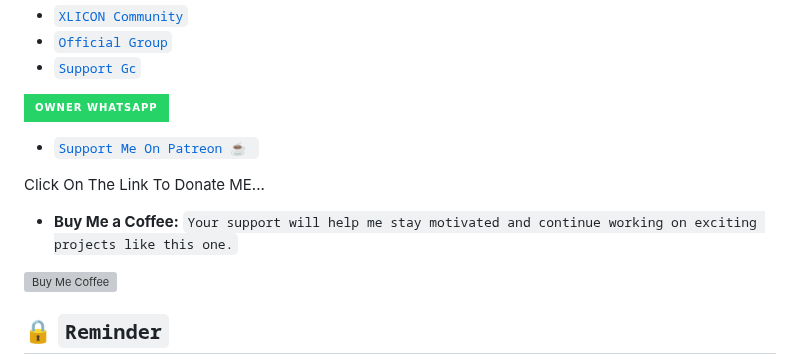
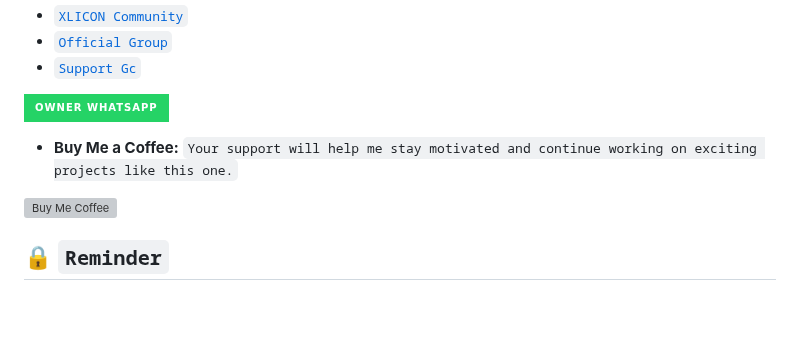
Before and after one commit to wallyjaytechh/WALLYJAYTECH-MD, a Markdown page: README.md, the part around one of its changes. Rendered like a GitHub page; badges without logos; blank space fills up the shorter version; grey boxes are pictures that could not be loaded.

Commit message:
✌𝓦𝓐𝓛𝓛𝓨𝓙𝓐𝓨𝓣𝓔𝓒𝓗-𝓜𝓓✌

```diff
--- a/README.md
+++ b/README.md
@@ -238,12 +238,6 @@ NOW Deploy👇
     <img alt="whatsapp" src="https://img.shields.io/badge/Owner%20Whatsapp-25D366?style=for-the-badge&logo=whatsapp&logoColor=white" />
 </p>
 
-- [`Support Me On Patreon ☕ `](https://www.patreon.com/ahmmikun/membership)
-
-<p align="left">
-Click On The Link To Donate ME...
-</p>
-
 
 - **Buy Me a Coffee:** `Your support will help me stay motivated and continue working on exciting projects like this one.`
 
```
Also changed, not shown: other parts of README.md (+1 -1 lines).
